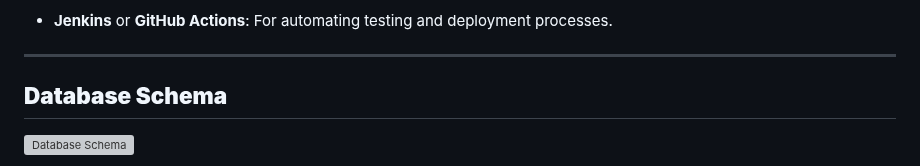
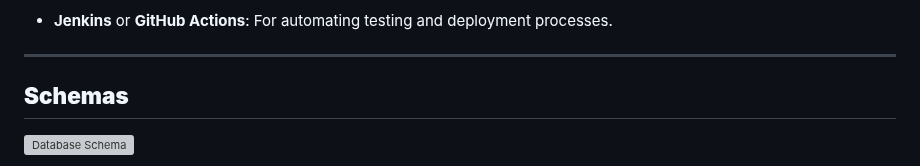
Before and after one commit to Doguhannilt/Skillify-Backend, a Markdown page: README.md, the part around one of its changes. Drawn GitHub-style; grey boxes are pictures that could not be loaded.

```diff
--- a/README.md
+++ b/README.md
@@ -243,6 +243,6 @@ The following tests have been successfully passed:
 
 ---
 
-## **Database Schema**
+## **Schemas**
 
 ![Database Schema](https://github.com/user-attachments/assets/dcbed160-e82a-4da7-ac6c-9ea43e60e240)
```
Also changed, not shown: other parts of README.md (+2 -0 lines).
